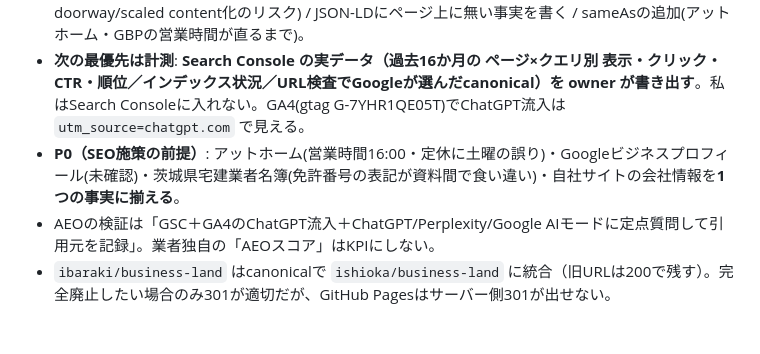
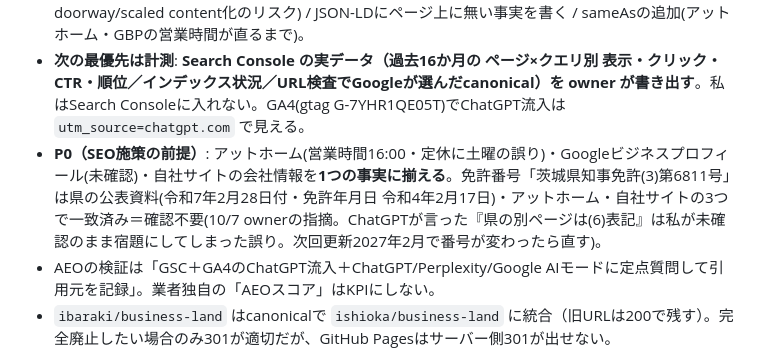
Before and after one commit to MTO-64/meiji-fudosan, a Markdown page: CLAUDE.md, the part around the change. Drawn GitHub-style; blank space fills up the shorter version.

Commit message:
CLAUDE.md: 免許番号の再確認は不要(3資料で一致済み)に訂正
Co-Authored-By: Claude Sonnet 5.5 <noreply@anthropic.com>

```diff
--- a/CLAUDE.md
+++ b/CLAUDE.md
@@ -46,7 +46,7 @@ robots.txt      # クローラー設定
 - **実測(Lighthouse mobile・2026-10-07)**: トップ/石岡/会社概要/物件個別 すべて Accessibility・Best Practices・SEO・Agentic Browsing = 100。`chrome-devtools` MCPの `lighthouse_audit` で測る（パフォーマンス/CWVは別: `performance_start_trace`・**未測定**）。
 - **やらない**（ChatGPT・Google公式。ブログ由来は仮説扱い）: llms.txt / AI専用schema / FAQ大量設置 / meta descriptionの文字数合わせ(Googleに固定文字数の規則は無い・Search ConsoleでCTR異常が出たページだけ直す) / 地域×ニーズの新規ページ量産(Search Consoleで需要を見るまで止める＝doorway/scaled content化のリスク) / JSON-LDにページ上に無い事実を書く / sameAsの追加(アットホーム・GBPの営業時間が直るまで)。
 - **次の最優先は計測**: **Search Console の実データ（過去16か月の ページ×クエリ別 表示・クリック・CTR・順位／インデックス状況／URL検査でGoogleが選んだcanonical）を owner が書き出す**。私はSearch Consoleに入れない。GA4(gtag G-7YHR1QE05T)でChatGPT流入は `utm_source=chatgpt.com` で見える。
-- **P0（SEO施策の前提）**: アットホーム(営業時間16:00・定休に土曜の誤り)・Googleビジネスプロフィール(未確認)・茨城県宅建業者名簿(免許番号の表記が資料間で食い違い)・自社サイトの会社情報を**1つの事実に揃える**。
+- **P0（SEO施策の前提）**: アットホーム(営業時間16:00・定休に土曜の誤り)・Googleビジネスプロフィール(未確認)・自社サイトの会社情報を**1つの事実に揃える**。免許番号「茨城県知事免許(3)第6811号」は県の公表資料(令和7年2月28日付・免許年月日 令和4年2月17日)・アットホーム・自社サイトの3つで一致済み＝確認不要(10/7 ownerの指摘。ChatGPTが言った『県の別ページは(6)表記』は私が未確認のまま宿題にしてしまった誤り。次回更新2027年2月で番号が変わったら直す)。
 - AEOの検証は「GSC＋GA4のChatGPT流入＋ChatGPT/Perplexity/Google AIモードに定点質問して引用元を記録」。業者独自の「AEOスコア」はKPIにしない。
 - `ibaraki/business-land` はcanonicalで `ishioka/business-land` に統合（旧URLは200で残す）。完全廃止したい場合のみ301が適切だが、GitHub Pagesはサーバー側301が出せない。
 - sitemapの `lastmod` は `node scripts/build-sitemap-lastmod.js`（build-bukken.jsの後に実行）。ページのファイルを最後に変えたコミットの日付。共通CSSだけの変更は反映されない。
```
